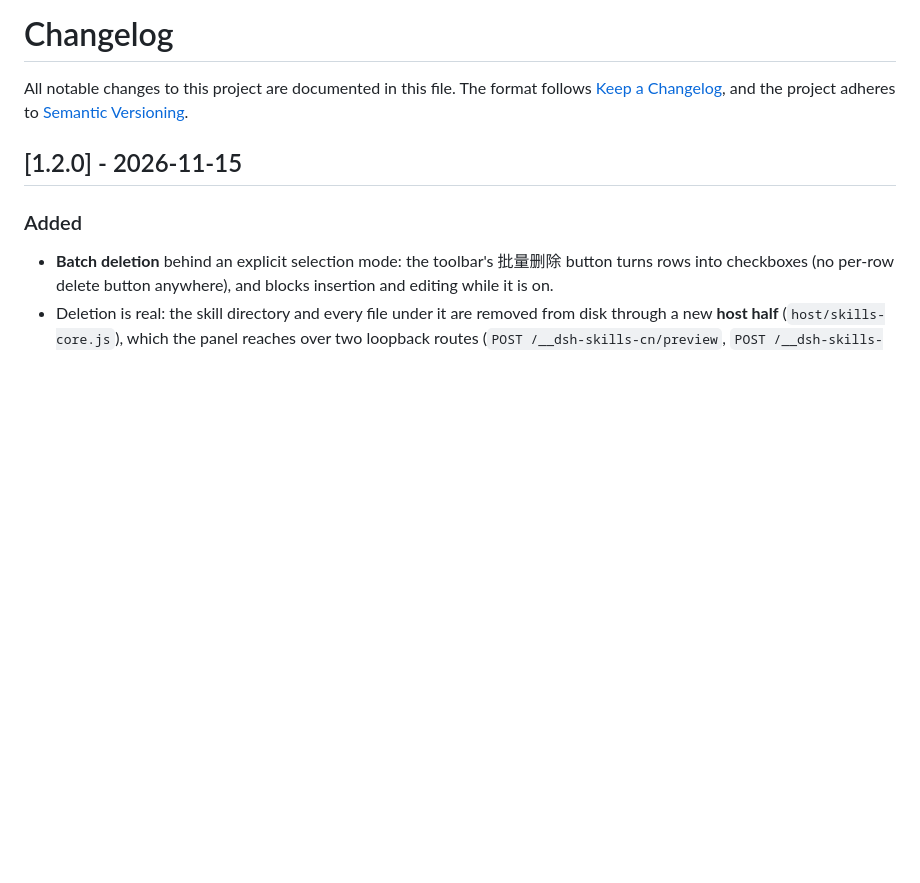
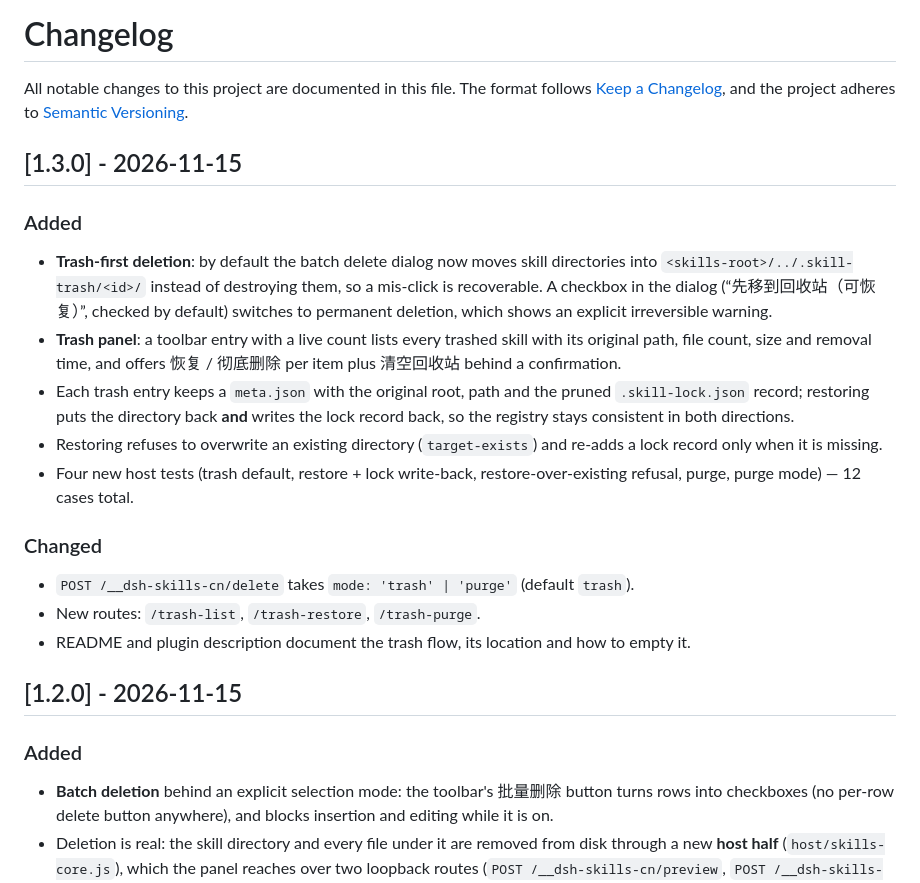
Before and after one commit to GoForIt-2026/dsh-skills-cn, a Markdown page: CHANGELOG.md, the part around the change. Rendered like a GitHub page; blank space fills up the shorter version.

```diff
--- a/CHANGELOG.md
+++ b/CHANGELOG.md
@@ -3,6 +3,31 @@
 All notable changes to this project are documented in this file.
 The format follows [Keep a Changelog](https://keepachangelog.com/en/1.1.0/),
 and the project adheres to [Semantic Versioning](https://semver.org/spec/v2.0.0.html).
+
+## [1.3.0] - 2026-11-15
+
+### Added
+
+- **Trash-first deletion**: by default the batch delete dialog now moves skill directories into
+  `<skills-root>/../.skill-trash/<id>/` instead of destroying them, so a mis-click is recoverable.
+  A checkbox in the dialog (“先移到回收站（可恢复）”, checked by default) switches to permanent
+  deletion, which shows an explicit irreversible warning.
+- **Trash panel**: a toolbar entry with a live count lists every trashed skill with its original path,
+  file count, size and removal time, and offers 恢复 / 彻底删除 per item plus 清空回收站 behind a
+  confirmation.
+- Each trash entry keeps a `meta.json` with the original root, path and the pruned `.skill-lock.json`
+  record; restoring puts the directory back **and** writes the lock record back, so the registry stays
+  consistent in both directions.
+- Restoring refuses to overwrite an existing directory (`target-exists`) and re-adds a lock record only
+  when it is missing.
+- Four new host tests (trash default, restore + lock write-back, restore-over-existing refusal, purge,
+  purge mode) — 12 cases total.
+
+### Changed
+
+- `POST /__dsh-skills-cn/delete` takes `mode: 'trash' | 'purge'` (default `trash`).
+- New routes: `/trash-list`, `/trash-restore`, `/trash-purge`.
+- README and plugin description document the trash flow, its location and how to empty it.
 
 ## [1.2.0] - 2026-11-15
 
```
Also changed, not shown: README.en.md (+18 -8 lines), README.md (+23 -9 lines), docs/screenshot-delete.png, docs/screenshot-trash.png (added), docs/screenshot-wide.png, 8 other files.
